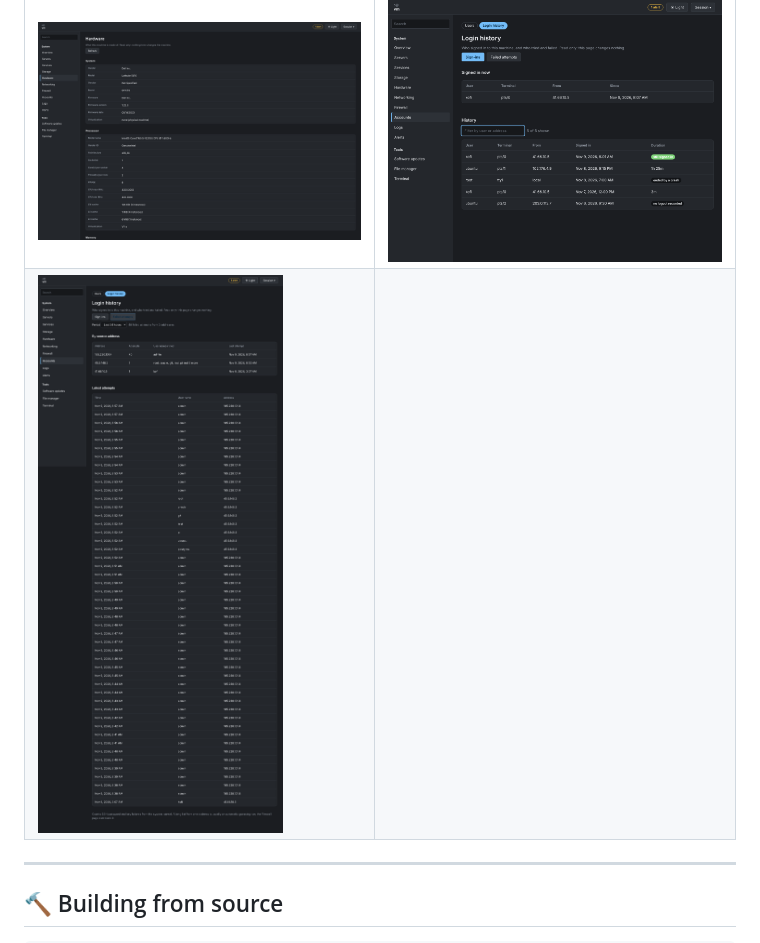
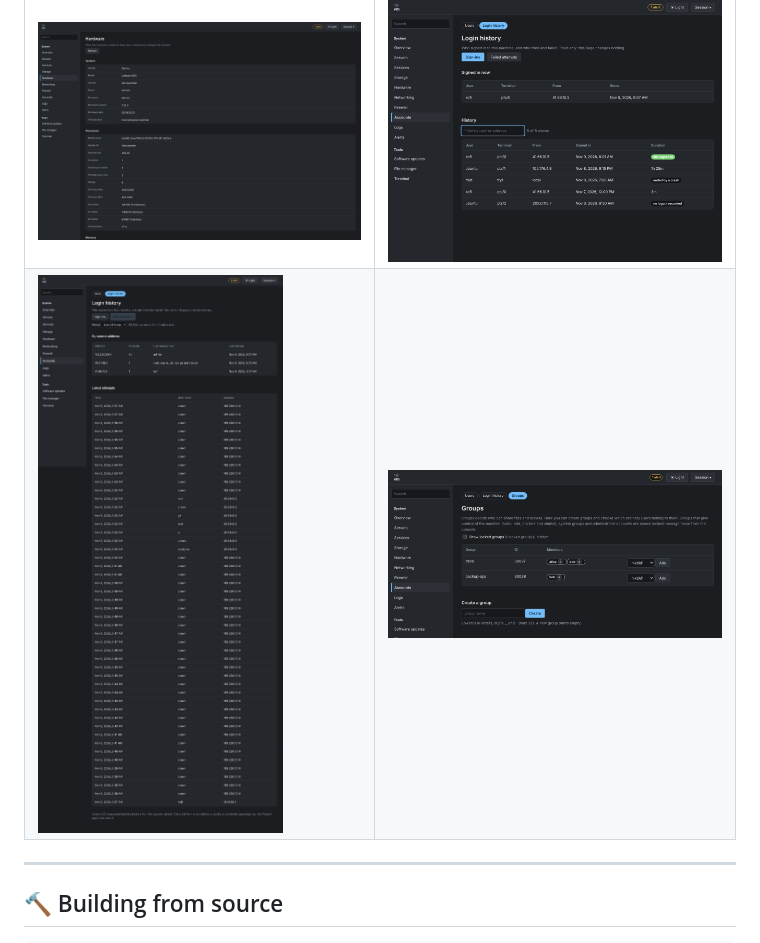
Before and after one commit to kofas3690/AdminPanel, a Markdown page: README.md, the part around the change. GitHub-like rendering; pictures changed too: screenshots/groups.png (added).

Commit message:
Add Groups screenshot (2.2)

```diff
--- a/README.md
+++ b/README.md
@@ -106,7 +106,7 @@ Recommendations: keep port 8443 closed to the public internet where possible (us
 | ![Logs page (1.7)](screenshots/logs.png) | ![Alerts (1.8)](screenshots/alerts.png) |
 | ![Alerts, email settings (1.8.1)](screenshots/alerts-email.png) | ![History graphs (1.9)](screenshots/history.png) |
 | ![Hardware (2.0)](screenshots/hardware.png) | ![Login history (2.1)](screenshots/logins.png) |
-| ![Failed login attempts (2.1)](screenshots/logins-failed.png) | |
+| ![Failed login attempts (2.1)](screenshots/logins-failed.png) | ![Groups (2.2)](screenshots/groups.png) |
 
 ---
 
```
